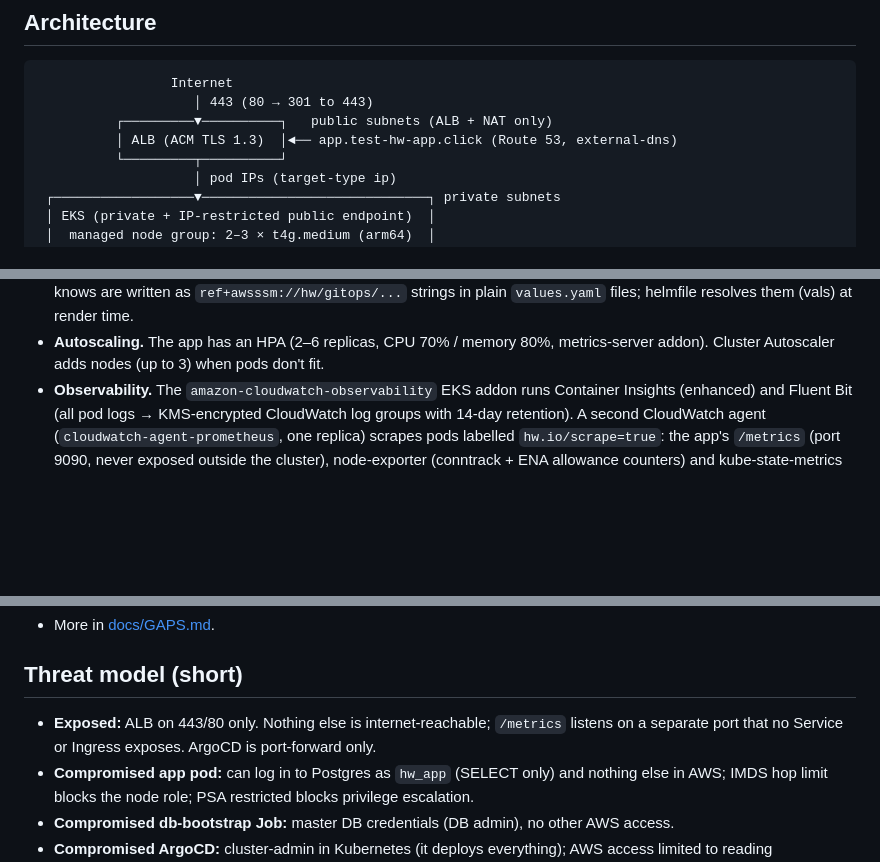
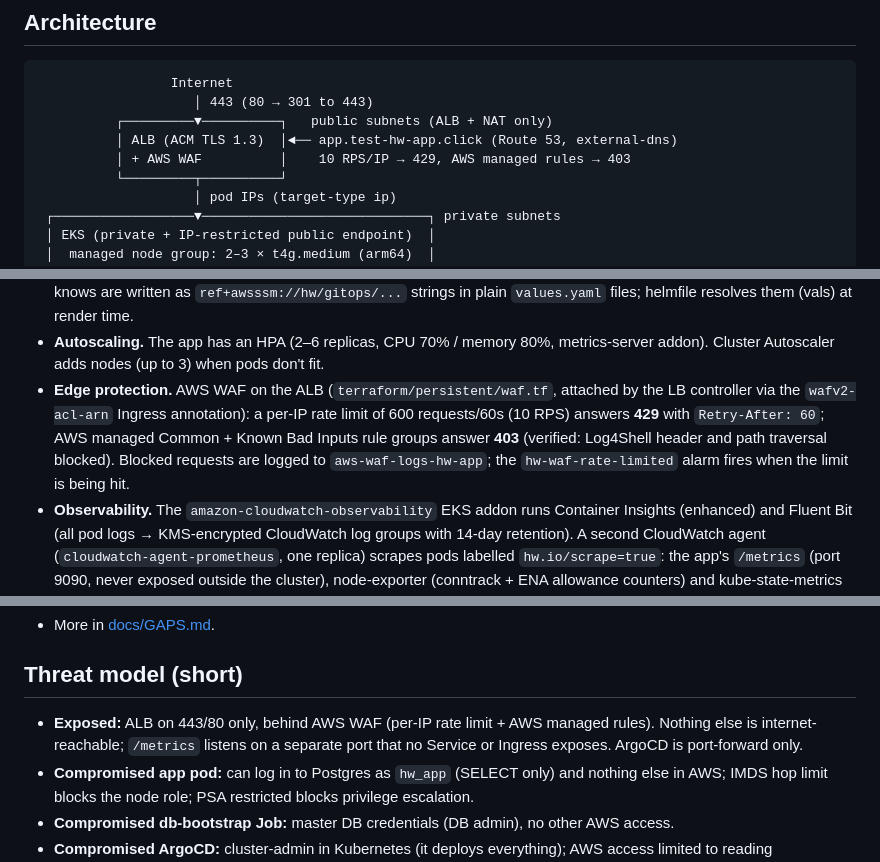
Before and after one commit to balusarakesh/hw-platform, a Markdown page: README.md, 3 parts joined by grey strips. GitHub-like rendering; blank space fills up the shorter version.

Commit message:
Docs: WAF rate limiting and managed rules (#5)
Co-authored-by: Claude Opus 5.5 <noreply@anthropic.com>

```diff
--- a/README.md
+++ b/README.md
@@ -17,6 +17,7 @@ IAM database auth, deployed by **ArgoCD + helmfile**, all provisioned with **Ter
                     │ 443 (80 → 301 to 443)
           ┌─────────▼──────────┐   public subnets (ALB + NAT only)
           │ ALB (ACM TLS 1.3)  │◄── app.test-hw-app.click (Route 53, external-dns)
+          │ + AWS WAF          │    10 RPS/IP → 429, AWS managed rules → 403
           └─────────┬──────────┘
                     │ pod IPs (target-type ip)
  ┌──────────────────▼─────────────────────────────┐ private subnets
@@ -60,6 +61,11 @@ IAM database auth, deployed by **ArgoCD + helmfile**, all provisioned with **Ter
   resolves them (vals) at render time.
 - **Autoscaling.** The app has an HPA (2–6 replicas, CPU 70% / memory 80%, metrics-server addon). Cluster
   Autoscaler adds nodes (up to 3) when pods don't fit.
+- **Edge protection.** AWS WAF on the ALB (`terraform/persistent/waf.tf`, attached by the LB controller via the
+  `wafv2-acl-arn` Ingress annotation): a per-IP rate limit of 600 requests/60s (10 RPS) answers **429** with
+  `Retry-After: 60`; AWS managed Common + Known Bad Inputs rule groups answer **403** (verified: Log4Shell
+  header and path traversal blocked). Blocked requests are logged to `aws-waf-logs-hw-app`; the
+  `hw-waf-rate-limited` alarm fires when the limit is being hit.
 - **Observability.** The `amazon-cloudwatch-observability` EKS addon runs Container Insights (enhanced) and
   Fluent Bit (all pod logs → KMS-encrypted CloudWatch log groups with 14-day retention). A second CloudWatch agent
   (`cloudwatch-agent-prometheus`, one replica) scrapes pods labelled `hw.io/scrape=true`: the app's `/metrics`
@@ -152,7 +158,7 @@ ArgoCD UI: `kubectl -n argocd port-forward svc/argocd-server 8443:443` (never ex
 
 ## Threat model (short)
 
-- **Exposed:** ALB on 443/80 only. Nothing else is internet-reachable; `/metrics` listens on a separate port that no
+- **Exposed:** ALB on 443/80 only, behind AWS WAF (per-IP rate limit + AWS managed rules). Nothing else is internet-reachable; `/metrics` listens on a separate port that no
   Service or Ingress exposes. ArgoCD is port-forward only.
 - **Compromised app pod:** can log in to Postgres as `hw_app` (SELECT only) and nothing else in AWS; IMDS hop limit
   blocks the node role; PSA restricted blocks privilege escalation.
```
Also changed, not shown: docs/GAPS.md (+7 -1 lines).
